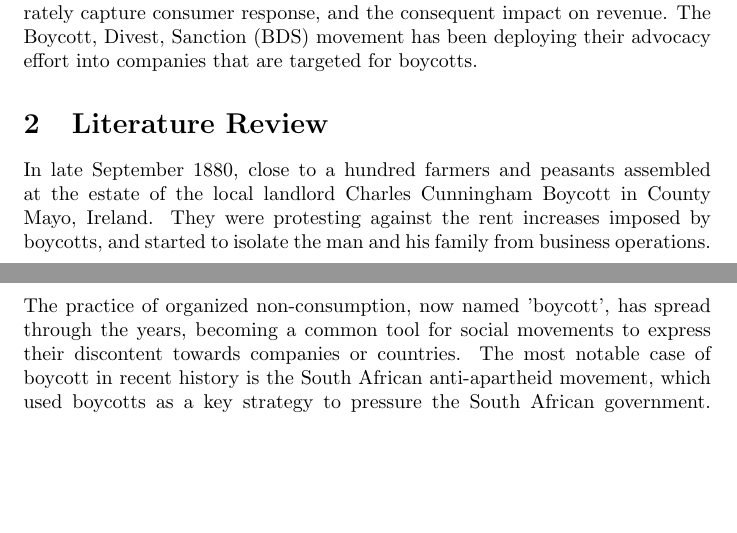
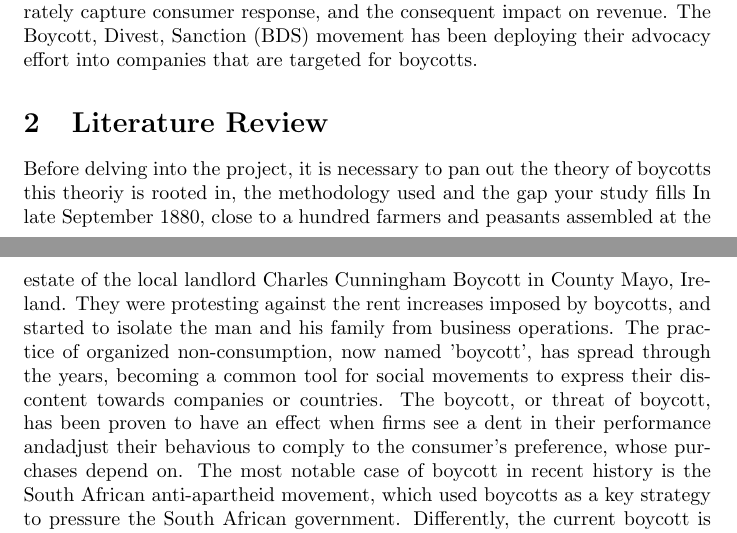
Before and after one commit to GiuliaGGG/Masters-Thesis_MDS2026, a LaTeX paper (writeup/main.tex): two parts of pages 1 and 2 of 3, joined at a grey line, cut so that both start at the same text, the shorter picture padded with empty space. Compiled offline with pdfLaTeX.

Commit message:
lit review

```diff
--- a/writeup/main.tex
+++ b/writeup/main.tex
@@ -32,8 +32,9 @@ While analyzing stock market price patterns for boycotted companies gives a good
 
 
 \section{Literature Review}
+Before delving into the project, it is necessary to pan out the theory of boycotts this theoriy is rooted in, the methodology used and the gap your study fills
 In late September 1880, close to a hundred farmers and peasants assembled at the estate of the local landlord Charles Cunningham Boycott in County Mayo, Ireland. They were protesting against the rent increases imposed by boycotts, and started to isolate the man and his family from business operations.
-The practice of organized non-consumption, now named 'boycott', has spread through the years, becoming a common tool for social movements to express their discontent towards companies or countries.
+The practice of organized non-consumption, now named 'boycott', has spread through the years, becoming a common tool for social movements to express their discontent towards companies or countries. The boycott, or threat of boycott, has been proven to have an effect when firms see a dent in their performance andadjust their behavious to comply to the consumer's preference, whose purchases depend on.
 The most notable case of boycott in recent history is the South African anti-apartheid movement, which used boycotts as a key strategy to pressure the South African government. Differently, the current boycott is bottom up, meaning that there is not a state ban on certain companies, but the phenomenon is rather grassroot. BDS mainly operates on social media. This makes a causal fit rather interesting, because wether in the south african case one can quite clearly connect th drop in sales to the ban, in this case wether one boycotts is fully subject fully to the consumer.
 This thesis is placed in the corpus of economic boycott. A paper has done this analysis but using share prices, which measures trust in a company and not if people buy it or not
 
```
